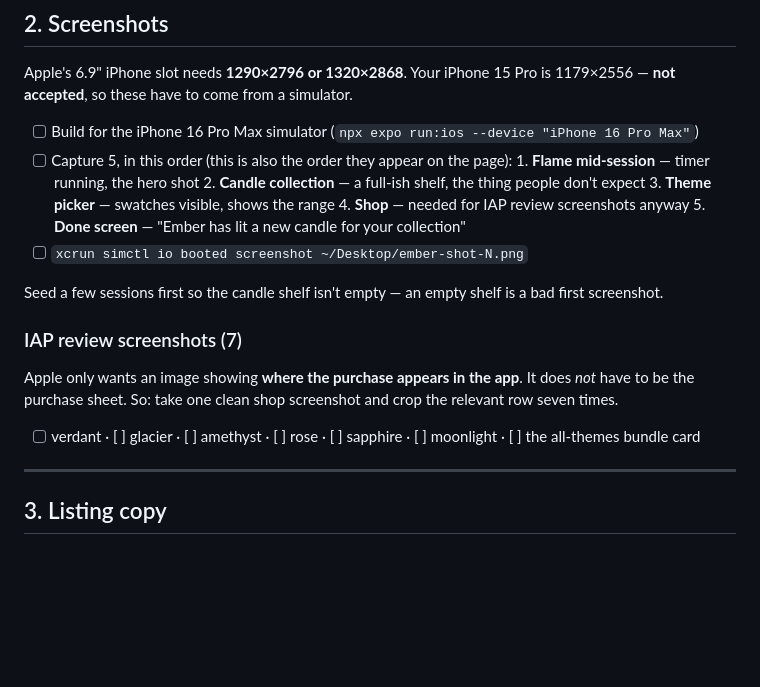
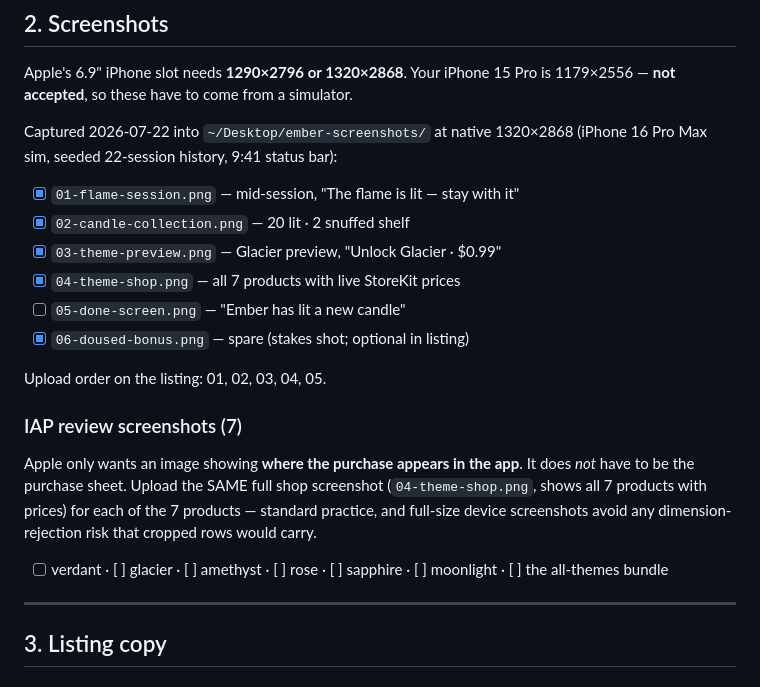
Before and after one commit to Captain-Nate/ember, a Markdown page: APP-STORE-SUBMISSION.md, the part around the change. Rendered like a GitHub page; blank space fills up the shorter version.

Commit message:
Checklist: screenshots captured, IAP review shots use full shop image

```diff
--- a/APP-STORE-SUBMISSION.md
+++ b/APP-STORE-SUBMISSION.md
@@ -45,27 +45,28 @@ policy URL. Both pages are written and live in [`docs/`](docs/).
 Apple's 6.9" iPhone slot needs **1290×2796 or 1320×2868**. Your iPhone 15 Pro is
 1179×2556 — **not accepted**, so these have to come from a simulator.
 
-- [ ] Build for the iPhone 16 Pro Max simulator
-      (`npx expo run:ios --device "iPhone 16 Pro Max"`)
-- [ ] Capture 5, in this order (this is also the order they appear on the page):
-      1. **Flame mid-session** — timer running, the hero shot
-      2. **Candle collection** — a full-ish shelf, the thing people don't expect
-      3. **Theme picker** — swatches visible, shows the range
-      4. **Shop** — needed for IAP review screenshots anyway
-      5. **Done screen** — "Ember has lit a new candle for your collection"
-- [ ] `xcrun simctl io booted screenshot ~/Desktop/ember-shot-N.png`
+Captured 2026-07-22 into `~/Desktop/ember-screenshots/` at native
+1320×2868 (iPhone 16 Pro Max sim, seeded 22-session history, 9:41 status bar):
 
-Seed a few sessions first so the candle shelf isn't empty — an empty shelf is a
-bad first screenshot.
+- [x] `01-flame-session.png` — mid-session, "The flame is lit — stay with it"
+- [x] `02-candle-collection.png` — 20 lit · 2 snuffed shelf
+- [x] `03-theme-preview.png` — Glacier preview, "Unlock Glacier · $0.99"
+- [x] `04-theme-shop.png` — all 7 products with live StoreKit prices
+- [ ] `05-done-screen.png` — "Ember has lit a new candle"
+- [x] `06-doused-bonus.png` — spare (stakes shot; optional in listing)
+
+Upload order on the listing: 01, 02, 03, 04, 05.
 
 ### IAP review screenshots (7)
 
 Apple only wants an image showing **where the purchase appears in the app**. It
-does *not* have to be the purchase sheet. So: take one clean shop screenshot and
-crop the relevant row seven times.
+does *not* have to be the purchase sheet. Upload the SAME full shop screenshot
+(`04-theme-shop.png`, shows all 7 products with prices) for each of the 7
+products — standard practice, and full-size device screenshots avoid any
+dimension-rejection risk that cropped rows would carry.
 
 - [ ] verdant · [ ] glacier · [ ] amethyst · [ ] rose · [ ] sapphire ·
-      [ ] moonlight · [ ] the all-themes bundle card
+      [ ] moonlight · [ ] the all-themes bundle
 
 ---
 
```
